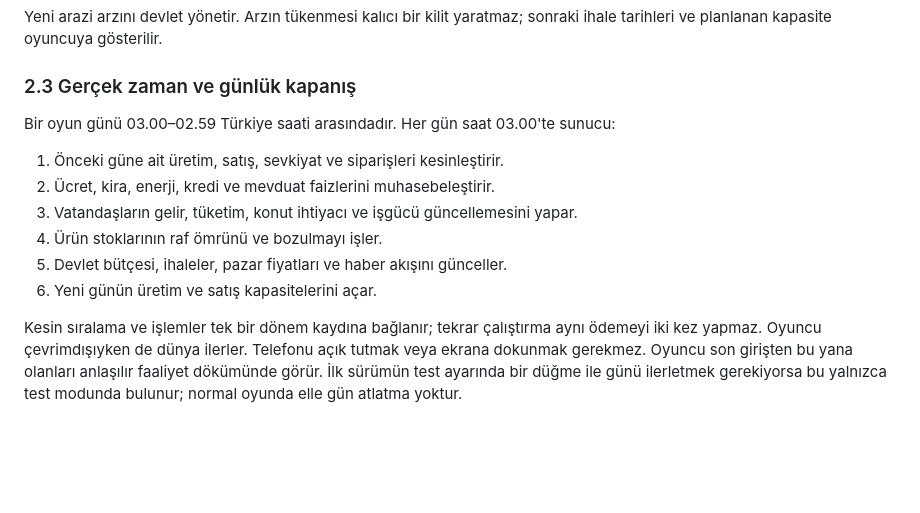
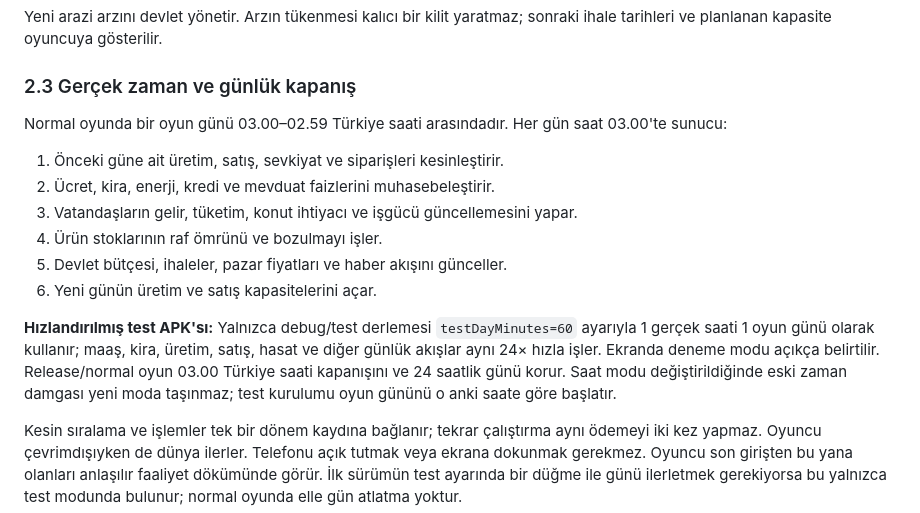
Before and after one commit to fatihspor/commenomy, a Markdown page: docs/game-design-v2.md, the part around the change. Drawn GitHub-style; blank space fills up the shorter version.

Commit message:
Document accelerated debug game clock

```diff
--- a/docs/game-design-v2.md
+++ b/docs/game-design-v2.md
@@ -50,13 +50,15 @@ Yeni arazi arzını devlet yönetir. Arzın tükenmesi kalıcı bir kilit yaratm
 
 ### 2.3 Gerçek zaman ve günlük kapanış
 
-Bir oyun günü 03.00–02.59 Türkiye saati arasındadır. Her gün saat 03.00'te sunucu:
+Normal oyunda bir oyun günü 03.00–02.59 Türkiye saati arasındadır. Her gün saat 03.00'te sunucu:
 1. Önceki güne ait üretim, satış, sevkiyat ve siparişleri kesinleştirir.
 2. Ücret, kira, enerji, kredi ve mevduat faizlerini muhasebeleştirir.
 3. Vatandaşların gelir, tüketim, konut ihtiyacı ve işgücü güncellemesini yapar.
 4. Ürün stoklarının raf ömrünü ve bozulmayı işler.
 5. Devlet bütçesi, ihaleler, pazar fiyatları ve haber akışını günceller.
 6. Yeni günün üretim ve satış kapasitelerini açar.
+
+**Hızlandırılmış test APK'sı:** Yalnızca debug/test derlemesi `testDayMinutes=60` ayarıyla 1 gerçek saati 1 oyun günü olarak kullanır; maaş, kira, üretim, satış, hasat ve diğer günlük akışlar aynı 24× hızla işler. Ekranda deneme modu açıkça belirtilir. Release/normal oyun 03.00 Türkiye saati kapanışını ve 24 saatlik günü korur. Saat modu değiştirildiğinde eski zaman damgası yeni moda taşınmaz; test kurulumu oyun gününü o anki saate göre başlatır.
 
 Kesin sıralama ve işlemler tek bir dönem kaydına bağlanır; tekrar çalıştırma aynı ödemeyi iki kez yapmaz. Oyuncu çevrimdışıyken de dünya ilerler. Telefonu açık tutmak veya ekrana dokunmak gerekmez. Oyuncu son girişten bu yana olanları anlaşılır faaliyet dökümünde görür. İlk sürümün test ayarında bir düğme ile günü ilerletmek gerekiyorsa bu yalnızca test modunda bulunur; normal oyunda elle gün atlatma yoktur.
 
```
